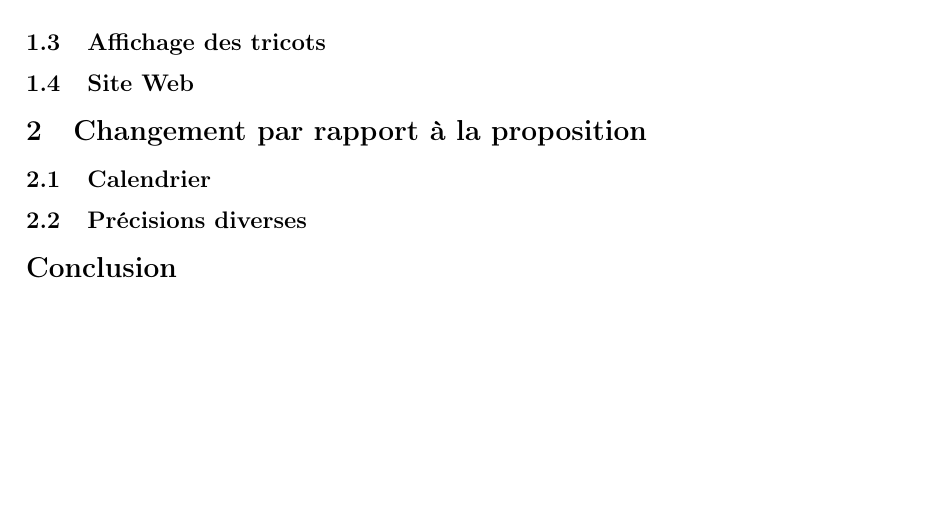
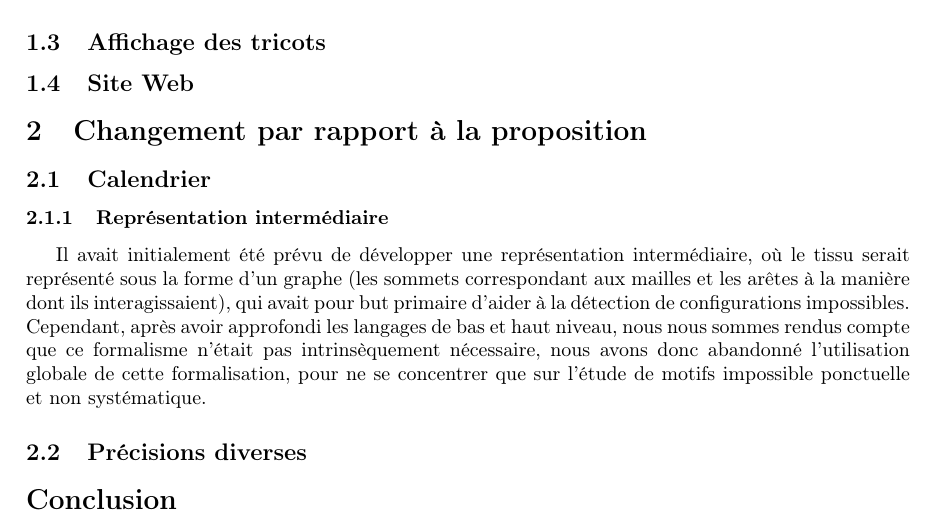
Before and after one commit to TriComp/Documents, a LaTeX paper (midterm-report/midterm.tex): part of page 3 of 3, cut so that both start at the same text, the shorter picture padded with empty space. Compiled offline with pdfLaTeX.

Commit message:
Midterm : note sur l'abandon du langage intermédiaire

```diff
--- a/midterm-report/midterm.tex
+++ b/midterm-report/midterm.tex
@@ -100,6 +100,14 @@ fonctionnelles) car les formats de données pour la sauvegarde ont été défini
 
 \subsection{Calendrier}
 
+\subsubsection{Représentation intermédiaire}
+
+Il avait initialement été prévu de développer une représentation intermédiaire, où le tissu serait représenté sous la forme d'un graphe (les sommets
+correspondant aux mailles et les arêtes à la manière dont ils interagissaient), qui avait pour but primaire d'aider à la détection de configurations
+impossibles. Cependant, après avoir approfondi les langages de bas et haut niveau, nous nous sommes rendus compte que ce formalisme n'était pas
+intrinsèquement nécessaire, nous avons donc abandonné l'utilisation globale de cette formalisation, pour ne se concentrer que sur l'étude de motifs
+impossible ponctuelle et non systématique.
+
 \subsection{Précisions diverses}
 
 \section*{Conclusion}
```
